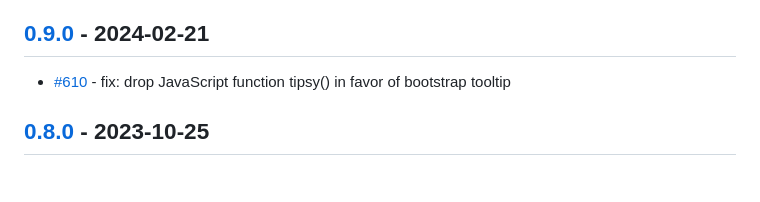
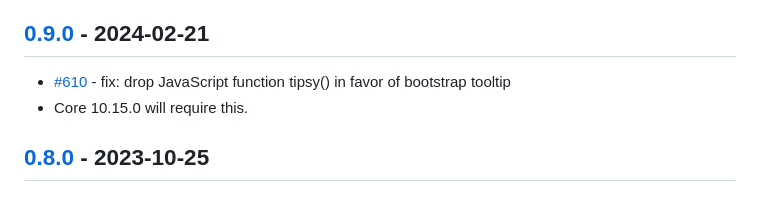
Before and after one commit to owncloud/customgroups, a Markdown page: CHANGELOG.md, the part around the change. Rendered like a GitHub page.

Commit message:
bump changelog to add a dependency info.

```diff
--- a/CHANGELOG.md
+++ b/CHANGELOG.md
@@ -6,6 +6,7 @@ The format is based on [Keep a Changelog](http://keepachangelog.com/en/1.0.0/).
 ## [0.9.0] - 2024-02-21
 
  - [#610](https://github.com/owncloud/customgroups/pull/610) - fix: drop JavaScript function tipsy() in favor of bootstrap tooltip
+ - Core 10.15.0 will require this.
 
 
 ## [0.8.0] - 2023-10-25
```
